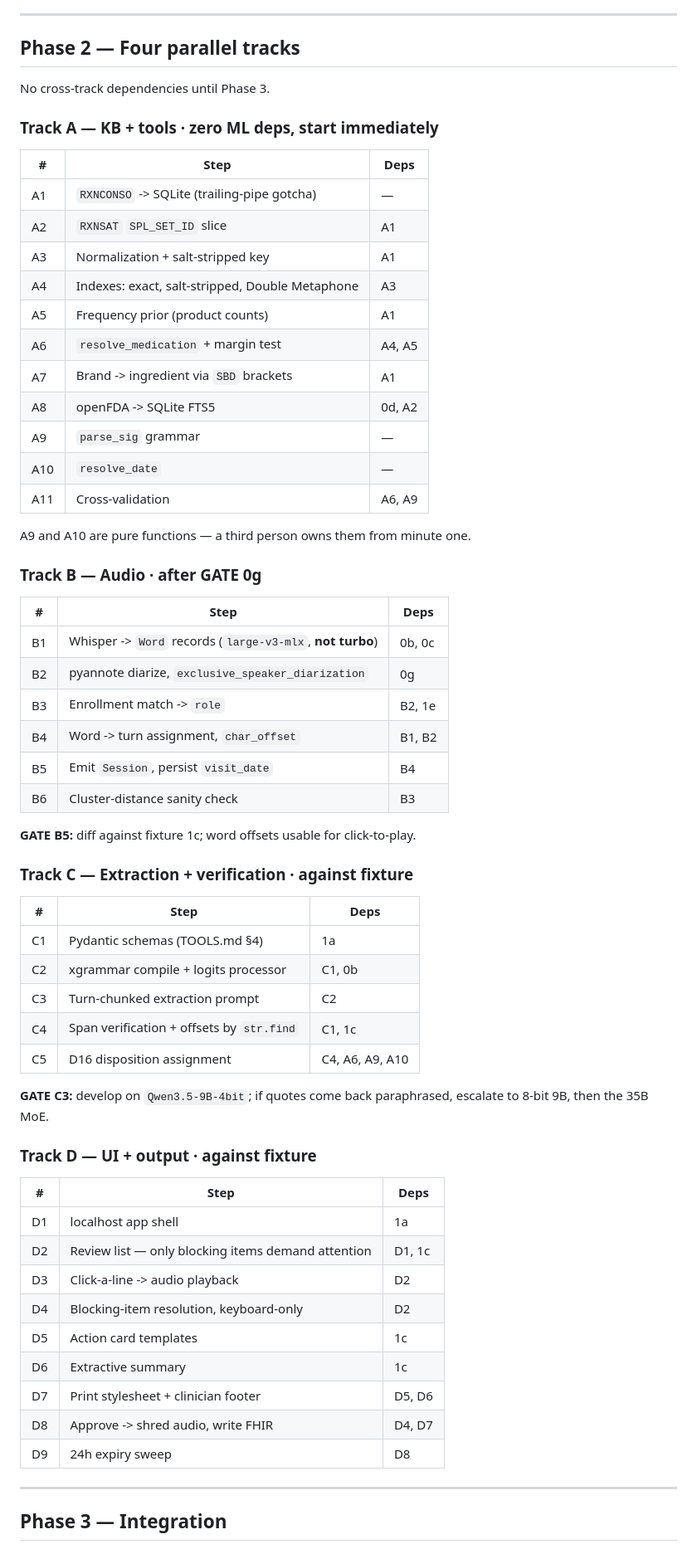
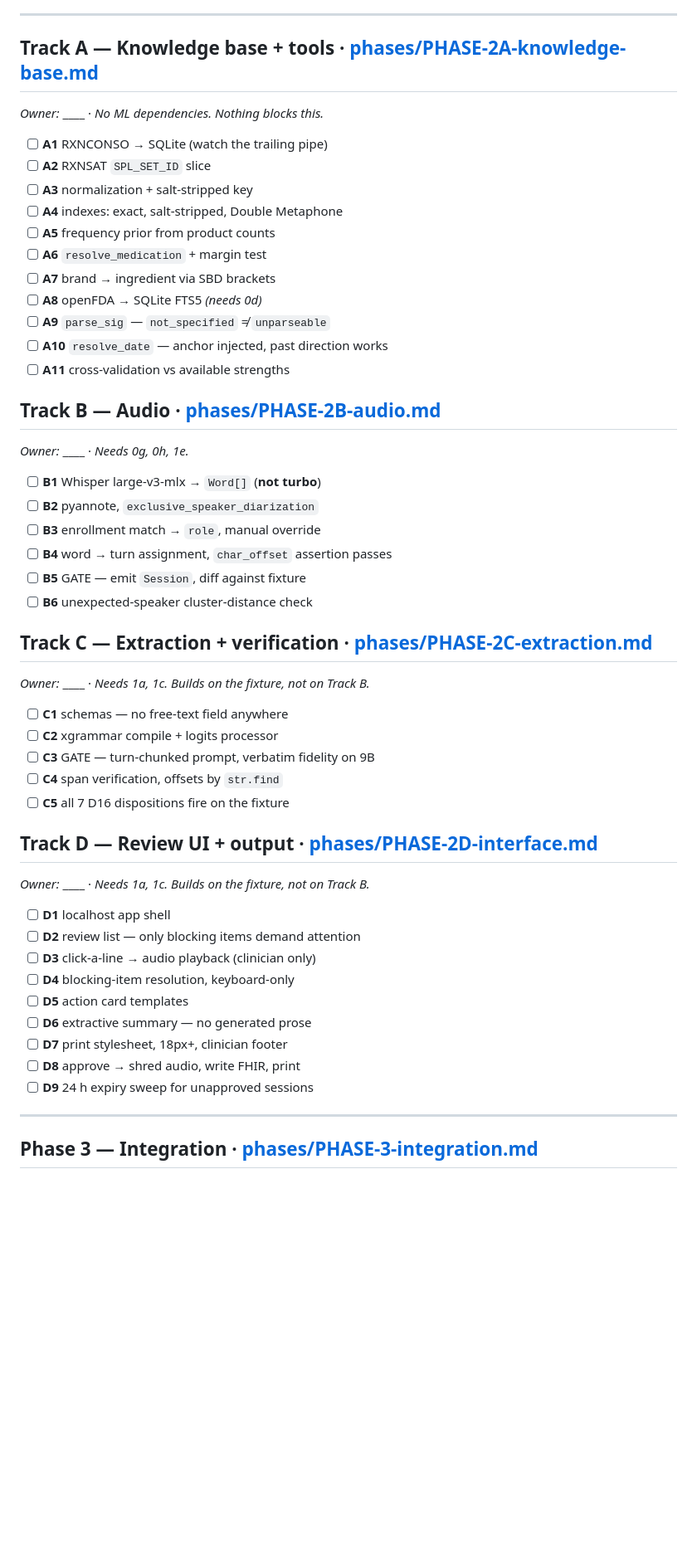
Before and after one commit to point25xengineer/mnemonica, a Markdown page: PLAN.md, the part around one of its changes. Shown at 83% size. Rendered like a GitHub page; blank space fills up the shorter version.

```diff
--- a/PLAN.md
+++ b/PLAN.md
@@ -58,69 +76,58 @@ Session: visit_date, audio_path, transcript_text, turns
 
 ---
 
-## Phase 2 — Four parallel tracks
+## Track A — Knowledge base + tools · [phases/PHASE-2A-knowledge-base.md](phases/PHASE-2A-knowledge-base.md)
 
-No cross-track dependencies until Phase 3.
+*Owner:* ____  ·  *No ML dependencies. Nothing blocks this.*
 
-### Track A — KB + tools · zero ML deps, start immediately
+- [ ] **A1** RXNCONSO → SQLite (watch the trailing pipe)
+- [ ] **A2** RXNSAT `SPL_SET_ID` slice
+- [ ] **A3** normalization + salt-stripped key
+- [ ] **A4** indexes: exact, salt-stripped, Double Metaphone
+- [ ] **A5** frequency prior from product counts
+- [ ] **A6** `resolve_medication` + margin test
+- [ ] **A7** brand → ingredient via SBD brackets
+- [ ] **A8** openFDA → SQLite FTS5 *(needs 0d)*
+- [ ] **A9** `parse_sig` — `not_specified` ≠ `unparseable`
+- [ ] **A10** `resolve_date` — anchor injected, past direction works
+- [ ] **A11** cross-validation vs available strengths
 
-| # | Step | Deps |
-|---|---|---|
-| A1 | `RXNCONSO` -> SQLite (trailing-pipe gotcha) | — |
-| A2 | `RXNSAT` `SPL_SET_ID` slice | A1 |
-| A3 | Normalization + salt-stripped key | A1 |
-| A4 | Indexes: exact, salt-stripped, Double Metaphone | A3 |
-| A5 | Frequency prior (product counts) | A1 |
-| A6 | `resolve_medication` + margin test | A4, A5 |
-| A7 | Brand -> ingredient via `SBD` brackets | A1 |
-| A8 | openFDA -> SQLite FTS5 | 0d, A2 |
-| A9 | `parse_sig` grammar | — |
-| A10 | `resolve_date` | — |
-| A11 | Cross-validation | A6, A9 |
+## Track B — Audio · [phases/PHASE-2B-audio.md](phases/PHASE-2B-audio.md)
 
-A9 and A10 are pure functions — a third person owns them from minute one.
+*Owner:* ____  ·  *Needs 0g, 0h, 1e.*
 
-### Track B — Audio · after GATE 0g
+- [ ] **B1** Whisper large-v3-mlx → `Word[]` (**not turbo**)
+- [ ] **B2** pyannote, `exclusive_speaker_diarization`
+- [ ] **B3** enrollment match → `role`, manual override
+- [ ] **B4** word → turn assignment, `char_offset` assertion passes
+- [ ] **B5** GATE — emit `Session`, diff against fixture
+- [ ] **B6** unexpected-speaker cluster-distance check
 
-| # | Step | Deps |
-|---|---|---|
-| B1 | Whisper -> `Word` records (`large-v3-mlx`, **not turbo**) | 0b, 0c |
-| B2 | pyannote diarize, `exclusive_speaker_diarization` | 0g |
-| B3 | Enrollment match -> `role` | B2, 1e |
-| B4 | Word -> turn assignment, `char_offset` | B1, B2 |
-| B5 | Emit `Session`, persist `visit_date` | B4 |
-| B6 | Cluster-distance sanity check | B3 |
+## Track C — Extraction + verification · [phases/PHASE-2C-extraction.md](phases/PHASE-2C-extraction.md)
 
-**GATE B5:** diff against fixture 1c; word offsets usable for click-to-play.
+*Owner:* ____  ·  *Needs 1a, 1c. Builds on the fixture, not on Track B.*
 
-### Track C — Extraction + verification · against fixture
+- [ ] **C1** schemas — no free-text field anywhere
+- [ ] **C2** xgrammar compile + logits processor
+- [ ] **C3** GATE — turn-chunked prompt, verbatim fidelity on 9B
+- [ ] **C4** span verification, offsets by `str.find`
+- [ ] **C5** all 7 D16 dispositions fire on the fixture
 
-| # | Step | Deps |
-|---|---|---|
-| C1 | Pydantic schemas (TOOLS.md §4) | 1a |
-| C2 | xgrammar compile + logits processor | C1, 0b |
-| C3 | Turn-chunked extraction prompt | C2 |
-| C4 | Span verification + offsets by `str.find` | C1, 1c |
-| C5 | D16 disposition assignment | C4, A6, A9, A10 |
+## Track D — Review UI + output · [phases/PHASE-2D-interface.md](phases/PHASE-2D-interface.md)
 
-**GATE C3:** develop on `Qwen3.5-9B-4bit`; if quotes come back paraphrased,
-escalate to 8-bit 9B, then the 35B MoE.
+*Owner:* ____  ·  *Needs 1a, 1c. Builds on the fixture, not on Track B.*
 
-### Track D — UI + output · against fixture
-
-| # | Step | Deps |
-|---|---|---|
-| D1 | localhost app shell | 1a |
-| D2 | Review list — only blocking items demand attention | D1, 1c |
-| D3 | Click-a-line -> audio playback | D2 |
-| D4 | Blocking-item resolution, keyboard-only | D2 |
-| D5 | Action card templates | 1c |
-| D6 | Extractive summary | 1c |
-| D7 | Print stylesheet + clinician footer | D5, D6 |
-| D8 | Approve -> shred audio, write FHIR | D4, D7 |
-| D9 | 24h expiry sweep | D8 |
+- [ ] **D1** localhost app shell
+- [ ] **D2** review list — only blocking items demand attention
+- [ ] **D3** click-a-line → audio playback (clinician only)
+- [ ] **D4** blocking-item resolution, keyboard-only
+- [ ] **D5** action card templates
+- [ ] **D6** extractive summary — no generated prose
+- [ ] **D7** print stylesheet, 18px+, clinician footer
+- [ ] **D8** approve → shred audio, write FHIR, print
+- [ ] **D9** 24 h expiry sweep for unapproved sessions
 
 ---
 
-## Phase 3 — Integration
+## Phase 3 — Integration · [phases/PHASE-3-integration.md](phases/PHASE-3-integration.md)
 
```
Also changed, not shown: other parts of PLAN.md (+98 -77 lines), BRIEFING.md (added, +93 -0 lines).
